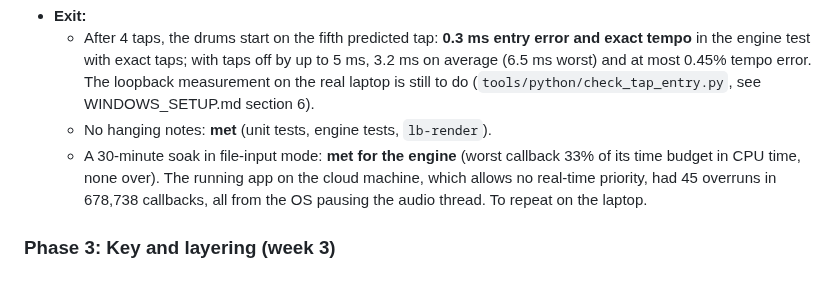
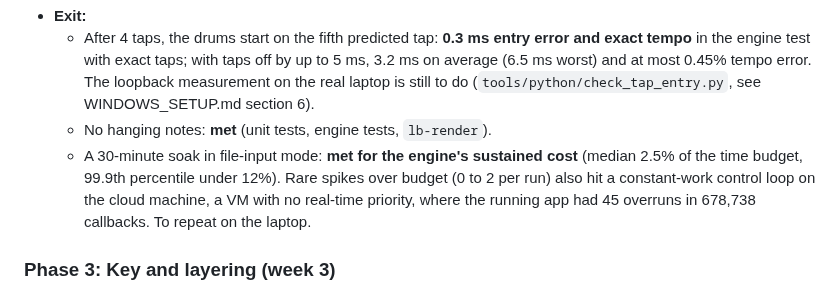
Before and after one commit to syflex/Live-band, a Markdown page: docs/IMPLEMENTATION_PLAN.md, the part around the change. GitHub-like rendering.

```diff
--- a/docs/IMPLEMENTATION_PLAN.md
+++ b/docs/IMPLEMENTATION_PLAN.md
@@ -600,10 +600,11 @@ Results: [docs/results/PHASE2_RESULTS.md](results/PHASE2_RESULTS.md).
     loopback measurement on the real laptop is still to do
     (`tools/python/check_tap_entry.py`, see WINDOWS_SETUP.md section 6).
   - No hanging notes: **met** (unit tests, engine tests, `lb-render`).
-  - A 30-minute soak in file-input mode: **met for the engine** (worst callback 33% of
-    its time budget in CPU time, none over). The running app on the cloud machine,
-    which allows no real-time priority, had 45 overruns in 678,738 callbacks, all from
-    the OS pausing the audio thread. To repeat on the laptop.
+  - A 30-minute soak in file-input mode: **met for the engine's sustained cost** (median
+    2.5% of the time budget, 99.9th percentile under 12%). Rare spikes over budget
+    (0 to 2 per run) also hit a constant-work control loop on the cloud machine, a VM
+    with no real-time priority, where the running app had 45 overruns in 678,738
+    callbacks. To repeat on the laptop.
 
 ### Phase 3: Key and layering (week 3)
 - [ ] `NoteSegmenter`, the tuning offset, the histogram, the three or four key
```
Also changed, not shown: docs/results/PHASE2_RESULTS.md (+33 -21 lines), docs/images/phase2/timing-tests.png (added), 1 other file.
